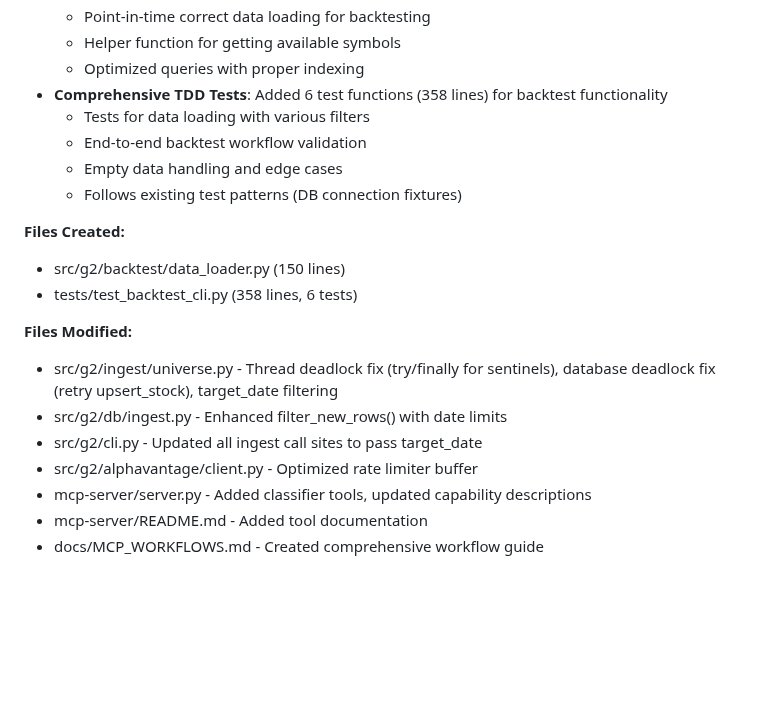
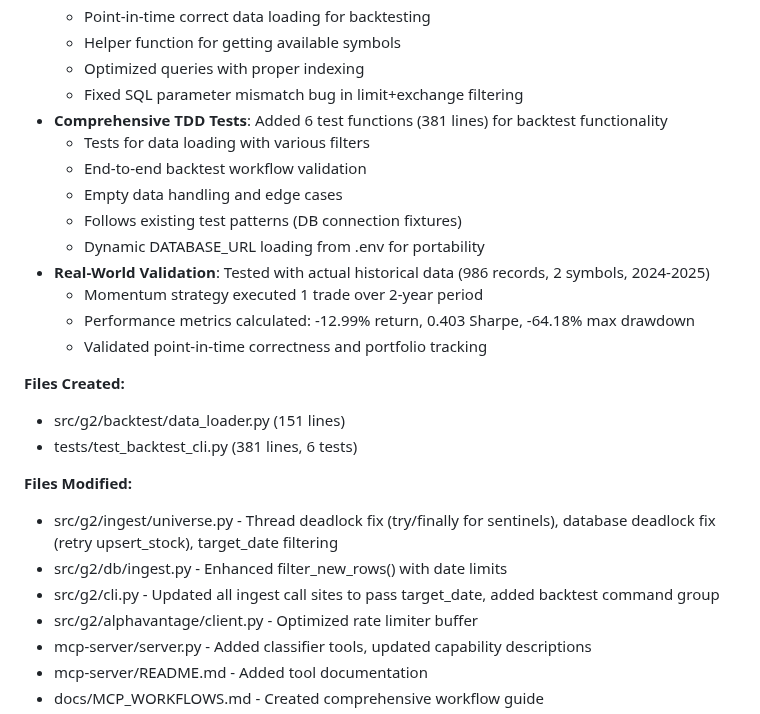
Before and after one commit to simonibsen/gefion, a Markdown page: PROGRESS.md, the part around the change. GitHub-like rendering; blank space fills up the shorter version.

Commit message:
docs: update PROGRESS.md with backtest CLI real-world validation
- Added real-world validation results (986 records, 2 years, 2 symbols)
- Documented SQL parameter fix in data loader
- Updated test line count (381 lines)
- Added CLI to files modified list

```diff
--- a/PROGRESS.md
+++ b/PROGRESS.md
@@ -138,22 +138,28 @@ g2 is a production-ready database-first technical analysis platform with:
   - Point-in-time correct data loading for backtesting
   - Helper function for getting available symbols
   - Optimized queries with proper indexing
-- **Comprehensive TDD Tests**: Added 6 test functions (358 lines) for backtest functionality
+  - Fixed SQL parameter mismatch bug in limit+exchange filtering
+- **Comprehensive TDD Tests**: Added 6 test functions (381 lines) for backtest functionality
   - Tests for data loading with various filters
   - End-to-end backtest workflow validation
   - Empty data handling and edge cases
   - Follows existing test patterns (DB connection fixtures)
+  - Dynamic DATABASE_URL loading from .env for portability
+- **Real-World Validation**: Tested with actual historical data (986 records, 2 symbols, 2024-2025)
+  - Momentum strategy executed 1 trade over 2-year period
+  - Performance metrics calculated: -12.99% return, 0.403 Sharpe, -64.18% max drawdown
+  - Validated point-in-time correctness and portfolio tracking
 
 **Files Created:**
 
-- src/g2/backtest/data_loader.py (150 lines)
-- tests/test_backtest_cli.py (358 lines, 6 tests)
+- src/g2/backtest/data_loader.py (151 lines)
+- tests/test_backtest_cli.py (381 lines, 6 tests)
 
 **Files Modified:**
 
 - src/g2/ingest/universe.py - Thread deadlock fix (try/finally for sentinels), database deadlock fix (retry upsert_stock), target_date filtering
 - src/g2/db/ingest.py - Enhanced filter_new_rows() with date limits
-- src/g2/cli.py - Updated all ingest call sites to pass target_date
+- src/g2/cli.py - Updated all ingest call sites to pass target_date, added backtest command group
 - src/g2/alphavantage/client.py - Optimized rate limiter buffer
 - mcp-server/server.py - Added classifier tools, updated capability descriptions
 - mcp-server/README.md - Added tool documentation
```
